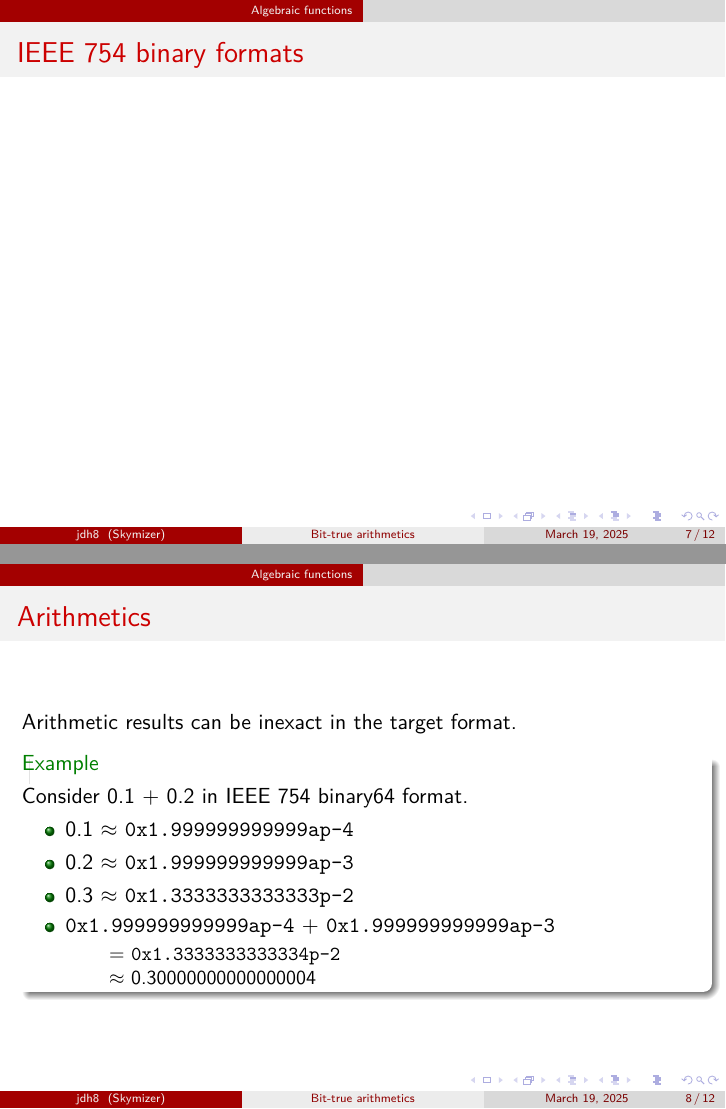
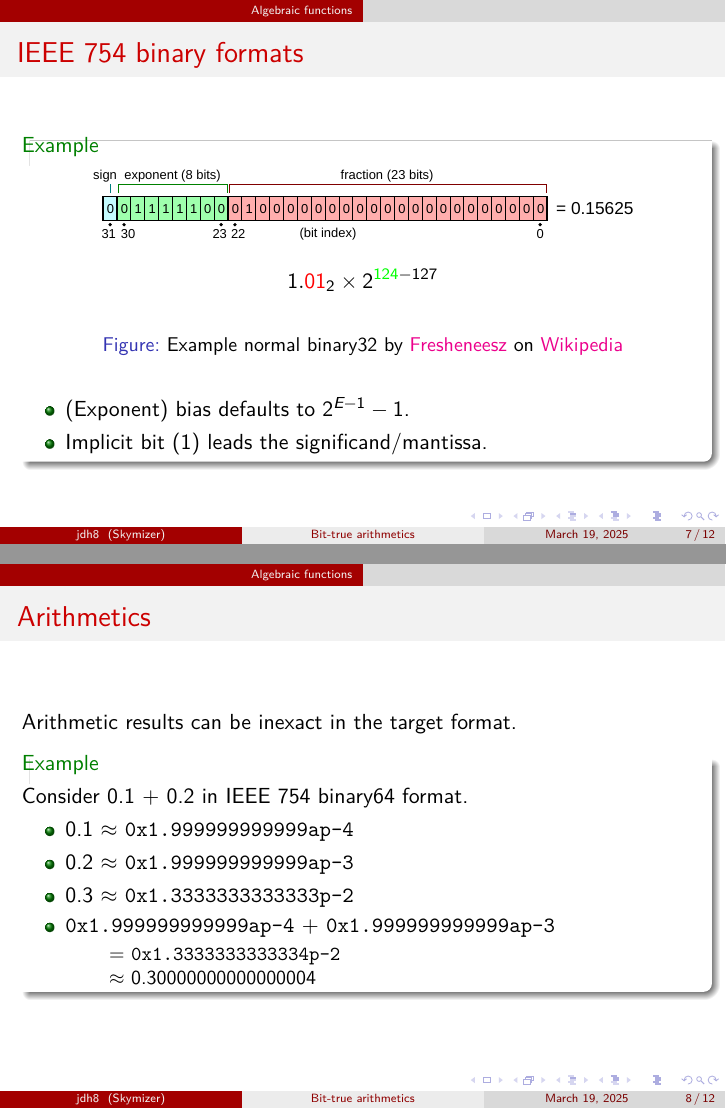
Before and after one commit to jdh8/bit-true-arithmetics, LaTeX slides (bit-true-arithmetics.tex): pages 7 and 8 of 12, joined at a grey line. Compiled offline with XeLaTeX.

Commit message:
An example of a normal binary32

```diff
--- a/bit-true-arithmetics.tex
+++ b/bit-true-arithmetics.tex
@@ -80,6 +80,19 @@
 
 \section{Algebraic functions}
 \begin{frame}{IEEE 754 binary formats}
+	\begin{example}
+		\begin{figure}
+			\includegraphics[width=0.8\textwidth]{assets/Float_example.pdf}
+			\[ 1.{\color{red}01}_2 \times 2^{{\color{green}124} - 127}  \]
+			\caption{Example normal binary32 by
+				\href{https://en.wikipedia.org/wiki/User:Fresheneesz}{Fresheneesz} on
+				\href{https://commons.wikimedia.org/wiki/File:Float_example.svg}{Wikipedia}}
+		\end{figure}
+		\begin{itemize}
+			\item (Exponent) bias defaults to $2^{E-1} - 1$.
+			\item Implicit bit (1) leads the significand/mantissa.
+		\end{itemize}
+	\end{example}
 \end{frame}
 
 \begin{frame}{Arithmetics}
```
Also changed, not shown: assets/Float_example.pdf (added).
